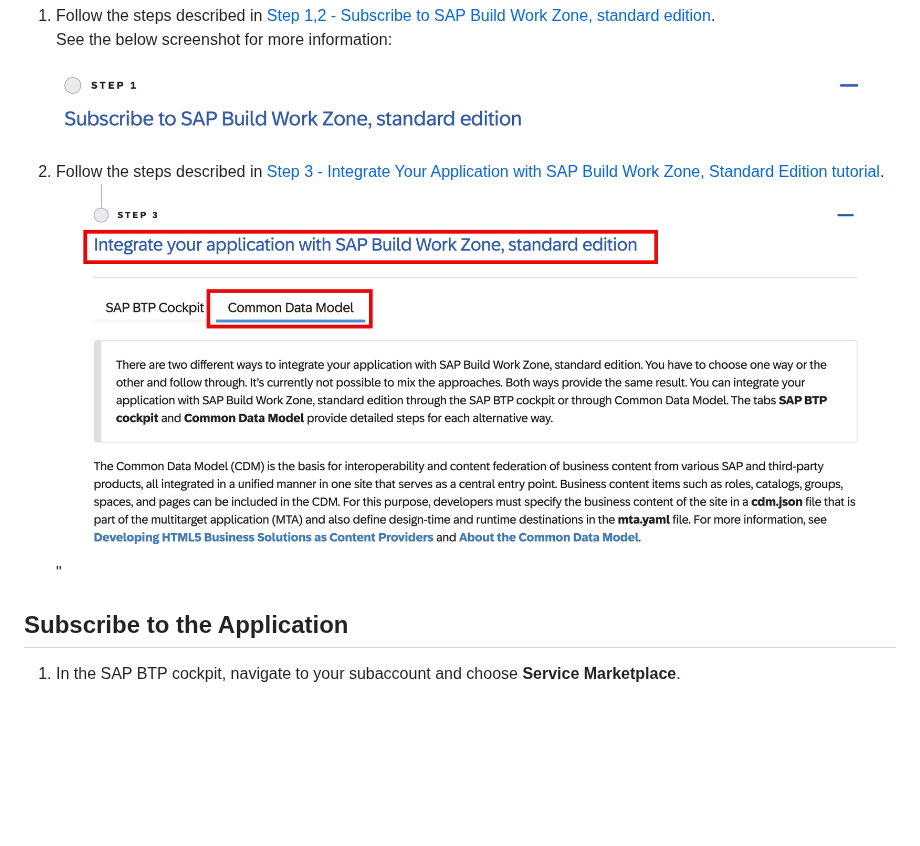
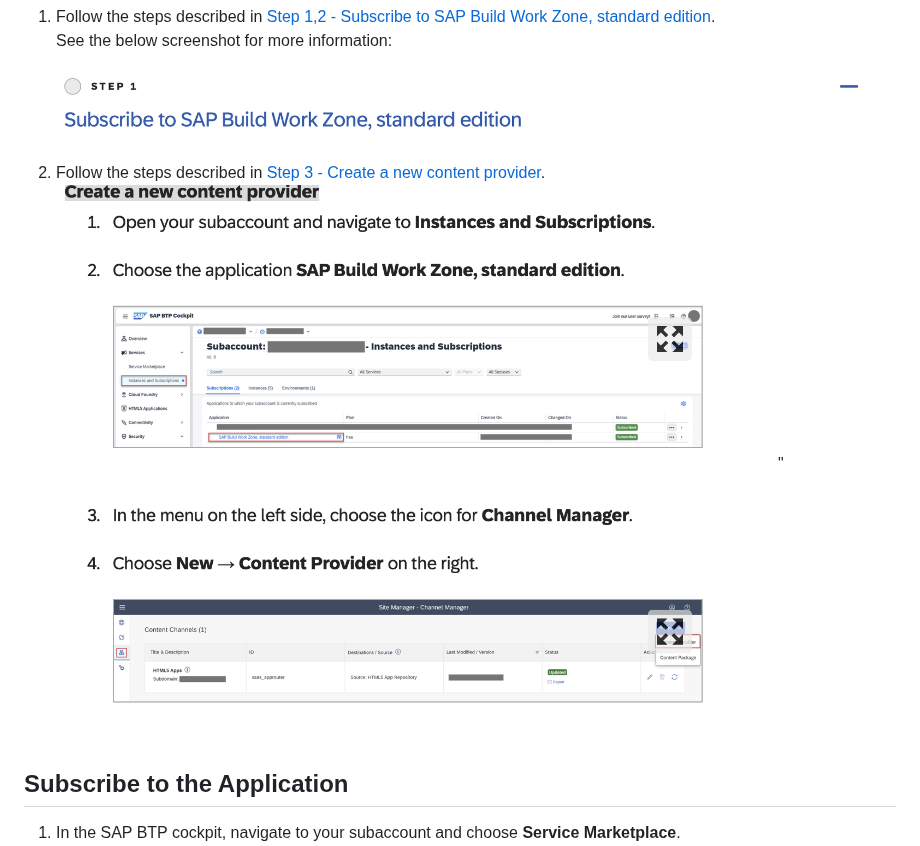
Before and after one commit to SAP-samples/btp-developer-guide-cap, a Markdown page: documentation/saas/5-subscribe.md, the part around the change. Drawn GitHub-style; pictures changed too: documentation/saas/images/content-provider-tutorial.png (added); blank space fills up the shorter version.

```diff
--- a/documentation/saas/5-subscribe.md
+++ b/documentation/saas/5-subscribe.md
@@ -13,8 +13,8 @@ Create a subscriber subaccount in the same region where the multitenant applicat
    See the below screenshot for more information:
    <img src="./images/subscribe-to-workzone.png"/>
 
-2. Follow the steps described in [Step 3 - Integrate Your Application with SAP Build Work Zone, Standard Edition tutorial](https://developers.sap.com/tutorials/integrate-with-work-zone.html#a5f75fc6-0e74-4b64-bf09-a39277f47c7e).
-    <img src="./images/pre-req-cdm.png"/>"
+2. Follow the steps described in [Step 3 - Create a new content provider](https://developers.sap.com/tutorials/integrate-with-work-zone.html#a5f75fc6-0e74-4b64-bf09-a39277f47c7e).
+    <img src="./images/content-provider-tutorial.png"/>"
 
 
 ## Subscribe to the Application
```
Also changed, not shown: documentation/saas/2-preparefordeployment.md (+2 -2 lines).
